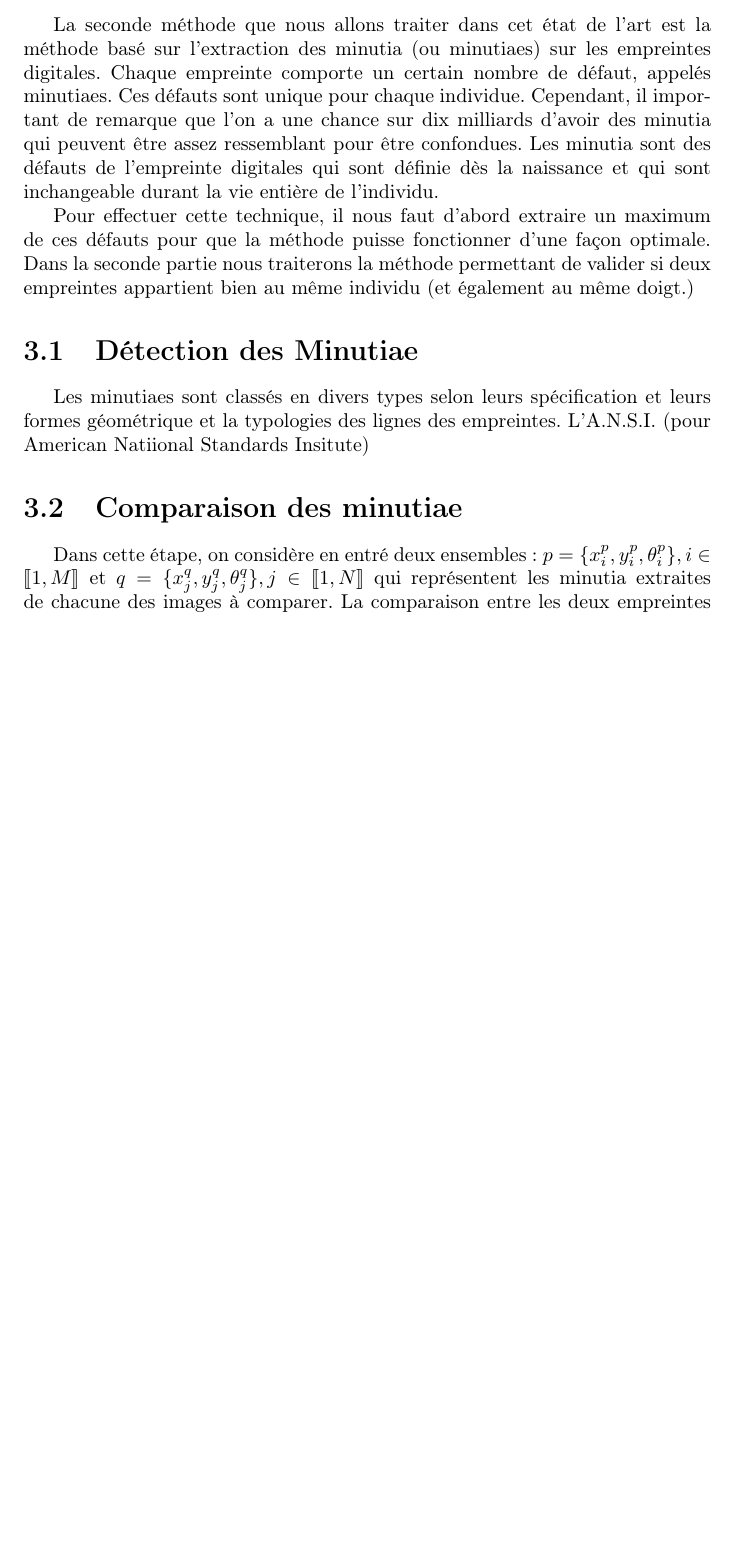
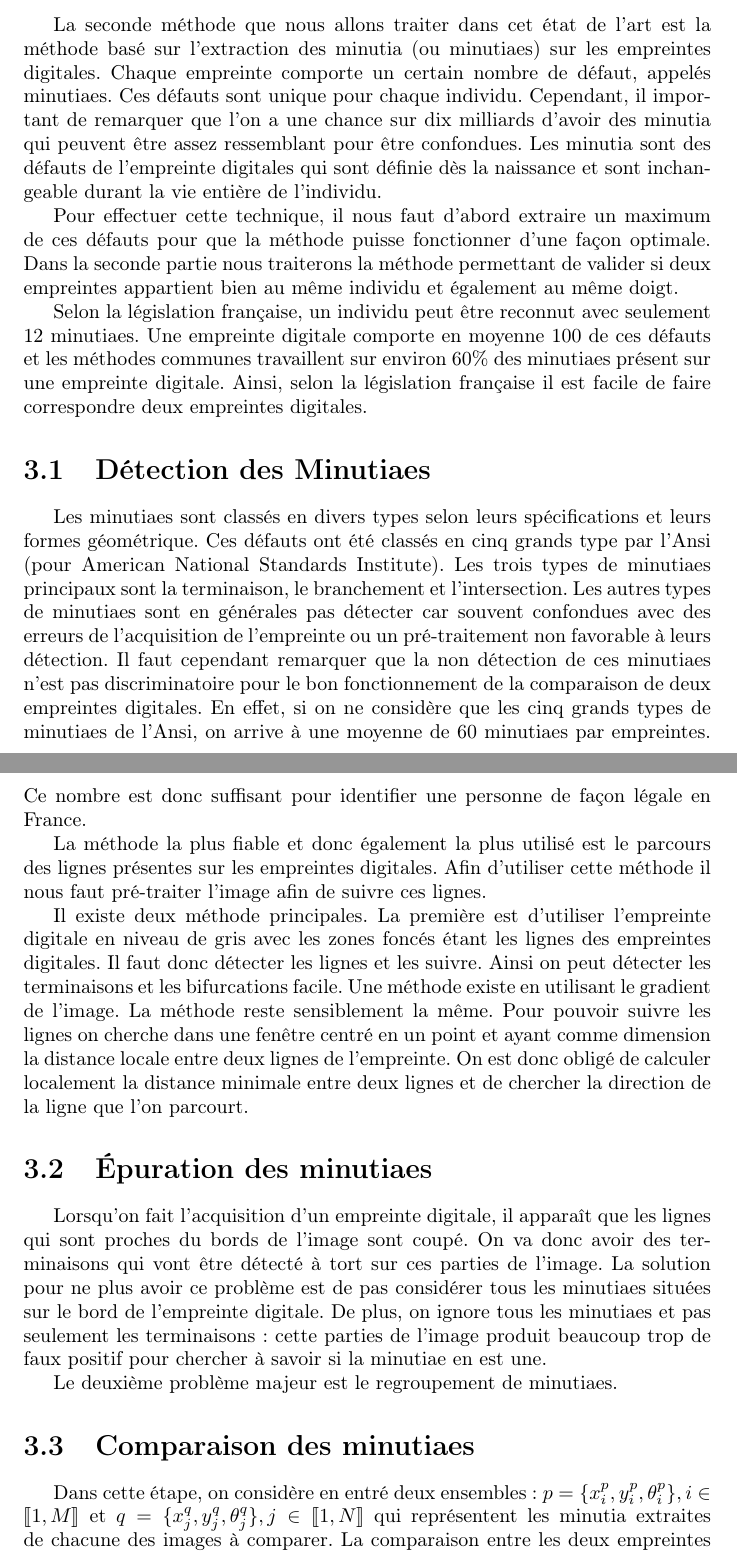
Before and after one commit to pparutto/mlea-fingerprint, a LaTeX document (mlea.tex): part of page 7 of 14 before the commit and two parts of pages 7 and 8 of 15 after it, the two joined at a grey line, cut so that both start at the same text, the shorter picture padded with empty space. Compiled offline with pdfLaTeX.

Commit message:
Update my part

```diff
--- a/mlea.tex
+++ b/mlea.tex
@@ -77,25 +77,76 @@ La seconde méthode que nous allons traiter dans cet état de l'art est
 la méthode basé sur l'extraction des minutia (ou minutiaes) sur les
 empreintes digitales. Chaque empreinte comporte un certain nombre de
 défaut, appelés minutiaes. Ces défauts sont unique pour chaque
-individue. Cependant, il important de remarque que l'on a une chance
+individu. Cependant, il important de remarquer que l'on a une chance
 sur dix milliards d'avoir des minutia qui peuvent être assez
 ressemblant pour être confondues. Les minutia sont des défauts de
-l'empreinte digitales qui sont définie dès la naissance et qui sont
+l'empreinte digitales qui sont définie dès la naissance et sont
 inchangeable durant la vie entière de l'individu.
 
 Pour effectuer cette technique, il nous faut d'abord extraire un
 maximum de ces défauts pour que la méthode puisse fonctionner d'une
 façon optimale. Dans la seconde partie nous traiterons la méthode
 permettant de valider si deux empreintes appartient bien au même
-individu (et également au même doigt.)
+individu et également au même doigt.
 
-\section{Détection des Minutiae}
+Selon la législation française, un individu peut être reconnut avec
+seulement 12 minutiaes. Une empreinte digitale comporte en moyenne 100
+de ces défauts et les méthodes communes travaillent sur environ 60\%
+des minutiaes présent sur une empreinte digitale. Ainsi, selon la
+législation française il est facile de faire correspondre deux
+empreintes digitales.
 
-Les minutiaes sont classés en divers types selon leurs spécification
-et leurs formes géométrique et la typologies des lignes des
-empreintes. L'A.N.S.I. (pour American Natiional Standards Insitute)
 
-\section{Comparaison des minutiae}
+\section{Détection des Minutiaes}
+
+Les minutiaes sont classés en divers types selon leurs spécifications
+et leurs formes géométrique. Ces défauts ont été classés en cinq
+grands type par l'Ansi (pour American National Standards
+Institute). Les trois types de minutiaes principaux sont la
+terminaison, le branchement et l'intersection. Les autres types de
+minutiaes sont en générales pas détecter car souvent confondues avec
+des erreurs de l'acquisition de l'empreinte ou un pré-traitement non
+favorable à leurs détection. Il faut cependant remarquer que la non
+détection de ces minutiaes n'est pas discriminatoire pour le bon
+fonctionnement de la comparaison de deux empreintes digitales. En
+effet, si on ne considère que les cinq grands types de minutiaes de
+l'Ansi, on arrive à une moyenne de 60 minutiaes par empreintes. Ce
+nombre est donc suffisant pour identifier une personne de façon légale
+en France.
+
+La méthode la plus fiable et donc également la plus utilisé est le
+parcours des lignes présentes sur les empreintes digitales. Afin
+d'utiliser cette méthode il nous faut pré-traiter l'image afin de
+suivre ces lignes.
+
+Il existe deux méthode principales. La première est d'utiliser
+l'empreinte digitale en niveau de gris avec les zones foncés étant les
+lignes des empreintes digitales. Il faut donc détecter les lignes et
+les suivre. Ainsi on peut détecter les terminaisons et les
+bifurcations facile. Une méthode existe en utilisant le gradient de
+l'image. La méthode reste sensiblement la même. Pour pouvoir suivre
+les lignes on cherche dans une fenêtre centré en un point et ayant
+comme dimension la distance locale entre deux lignes de
+l'empreinte. On est donc obligé de calculer localement la distance
+minimale entre deux lignes et  de chercher la direction de la ligne
+que l'on parcourt.
+
+\section{Épuration des minutiaes}
+
+Lorsqu'on fait l'acquisition d'un empreinte digitale, il apparaît que
+les lignes qui sont proches du bords de l'image sont coupé. On va donc
+avoir des terminaisons qui vont être détecté à tort sur ces parties de
+l'image. La solution pour ne plus avoir ce problème est de pas
+considérer tous les minutiaes situées sur le bord de l'empreinte
+digitale. De plus, on ignore tous les minutiaes et pas seulement les
+terminaisons : cette parties de l'image produit beaucoup trop de faux
+positif pour chercher à savoir si la minutiae en est une.
+
+Le deuxième problème majeur est le regroupement de minutiaes.
+
+
+
+\section{Comparaison des minutiaes}
 
 Dans cette étape, on considère en entré deux ensembles: $p =
 \{x_{i}^{p}, y_{i}^{p}, \theta_{i}^{p}\}, i \in \llbracket 1, M
```
Also changed, not shown: mlea.tex (4 more changed lines).
